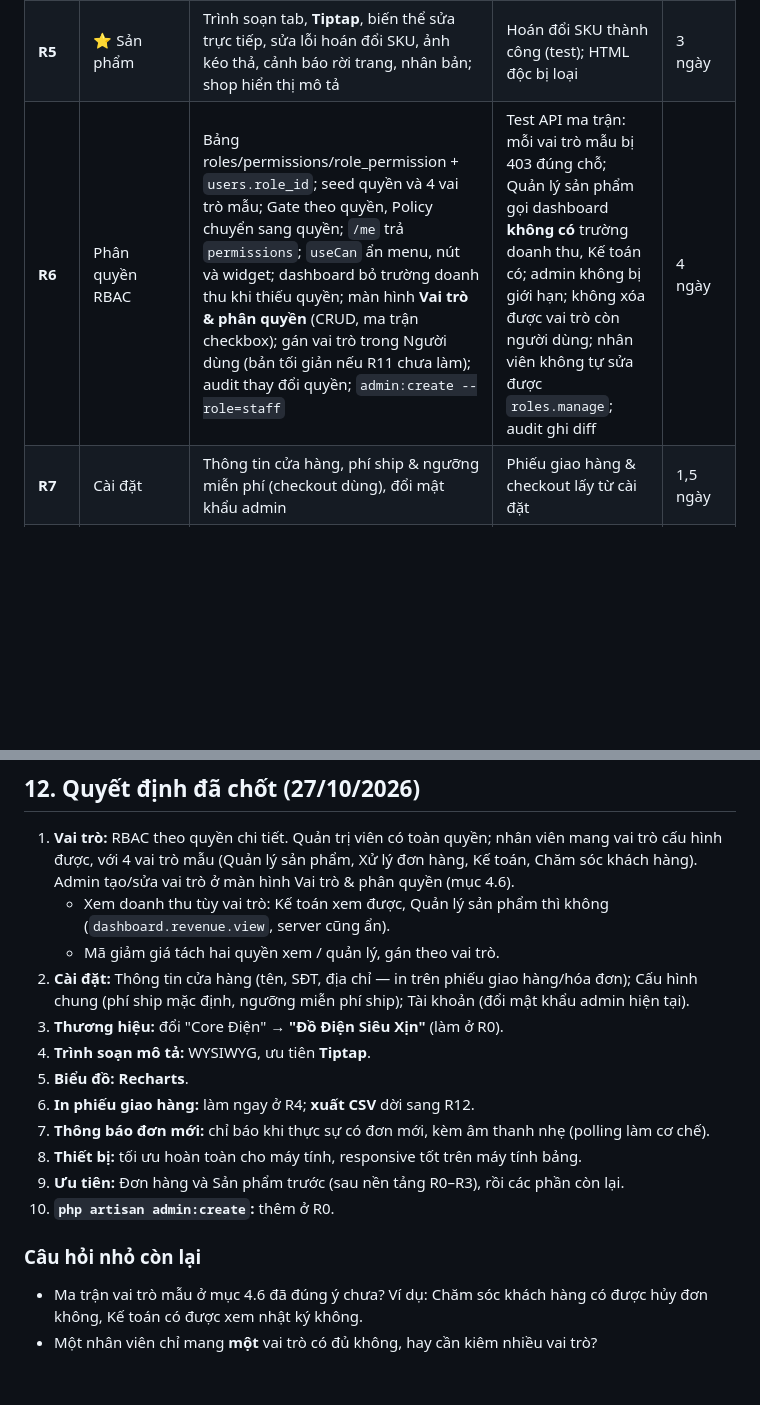
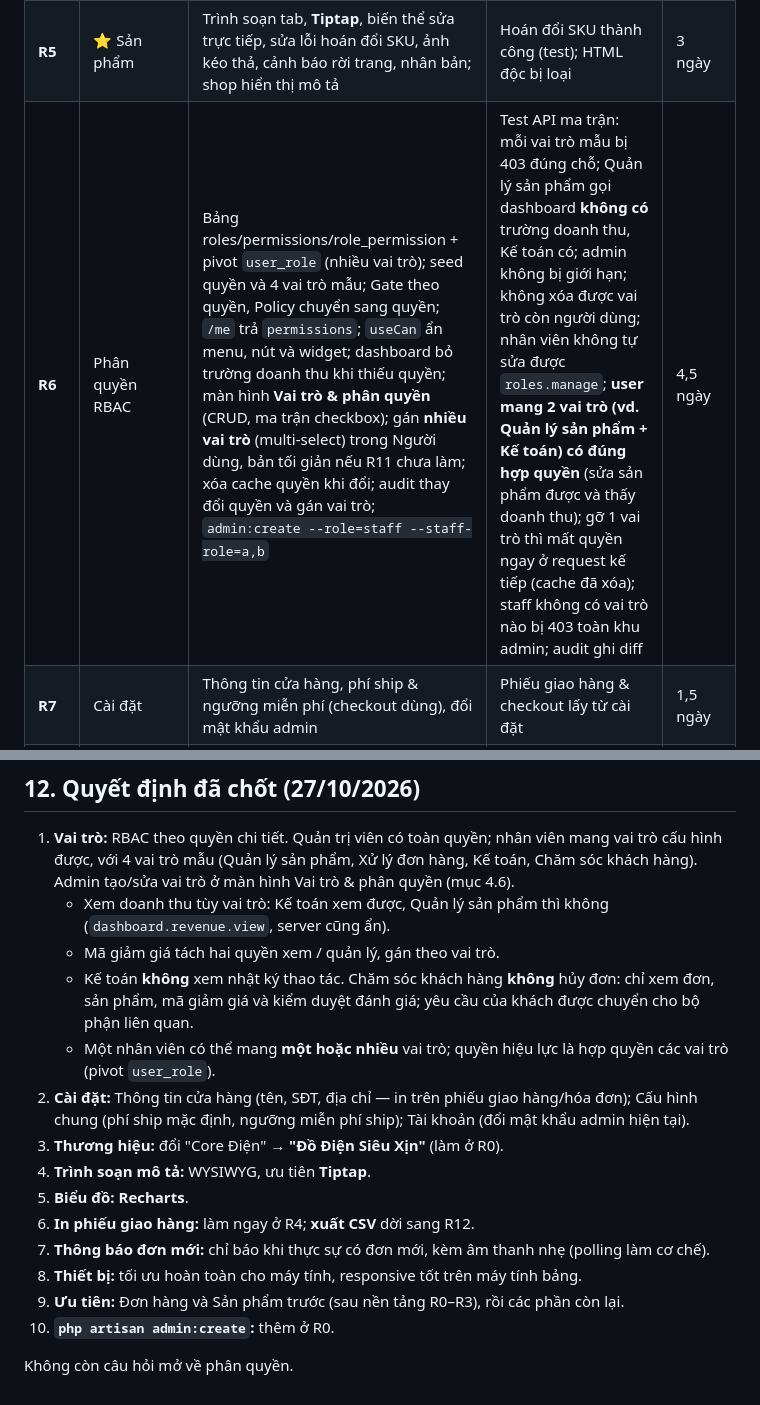
Before and after one commit to TienHuy-18-09-2005/core-ecommerce-base, a Markdown page: admin_redesign_plan.md, 2 parts joined by grey strips. Drawn GitHub-style; blank space fills up the shorter version.

```diff
--- a/admin_redesign_plan.md
+++ b/admin_redesign_plan.md
@@ -355,7 +356,7 @@ Thứ tự: **Nền tảng R0–R3 → Đơn hàng (R4) → Sản phẩm (R5)
 | **R3** | DataTable v2 | Lọc chip, chọn nhiều + bulk bar, ẩn cột, xem đã lưu, URL, mật độ | Test chọn/bulk | 2 ngày |
 | **R4** | ⭐ Đơn hàng | Tab có đếm, lọc ngày/thanh toán, bulk đổi trạng thái, chi tiết + timeline + ghi chú + modal hủy, **in phiếu giao hàng** (đơn lẻ & nhiều đơn), **thông báo đơn mới + âm thanh nhẹ** | Xác nhận đơn ≤ 3 click; phiếu in đúng khổ; âm thanh chỉ khi có đơn mới | 3,5 ngày |
 | **R5** | ⭐ Sản phẩm | Trình soạn tab, **Tiptap**, biến thể sửa trực tiếp, sửa lỗi hoán đổi SKU, ảnh kéo thả, cảnh báo rời trang, nhân bản; shop hiển thị mô tả | Hoán đổi SKU thành công (test); HTML độc bị loại | 3 ngày |
-| **R6** | Phân quyền RBAC | Bảng roles/permissions/role_permission + `users.role_id`; seed quyền và 4 vai trò mẫu; Gate theo quyền, Policy chuyển sang quyền; `/me` trả `permissions`; `useCan` ẩn menu, nút và widget; dashboard bỏ trường doanh thu khi thiếu quyền; màn hình **Vai trò & phân quyền** (CRUD, ma trận checkbox); gán vai trò trong Người dùng (bản tối giản nếu R11 chưa làm); audit thay đổi quyền; `admin:create --role=staff` | Test API ma trận: mỗi vai trò mẫu bị 403 đúng chỗ; Quản lý sản phẩm gọi dashboard **không có** trường doanh thu, Kế toán có; admin không bị giới hạn; không xóa được vai trò còn người dùng; nhân viên không tự sửa được `roles.manage`; audit ghi diff | 4 ngày |
+| **R6** | Phân quyền RBAC | Bảng roles/permissions/role_permission + pivot `user_role` (nhiều vai trò); seed quyền và 4 vai trò mẫu; Gate theo quyền, Policy chuyển sang quyền; `/me` trả `permissions`; `useCan` ẩn menu, nút và widget; dashboard bỏ trường doanh thu khi thiếu quyền; màn hình **Vai trò & phân quyền** (CRUD, ma trận checkbox); gán **nhiều vai trò** (multi-select) trong Người dùng, bản tối giản nếu R11 chưa làm; xóa cache quyền khi đổi; audit thay đổi quyền và gán vai trò; `admin:create --role=staff --staff-role=a,b` | Test API ma trận: mỗi vai trò mẫu bị 403 đúng chỗ; Quản lý sản phẩm gọi dashboard **không có** trường doanh thu, Kế toán có; admin không bị giới hạn; không xóa được vai trò còn người dùng; nhân viên không tự sửa được `roles.manage`; **user mang 2 vai trò (vd. Quản lý sản phẩm + Kế toán) có đúng hợp quyền** (sửa sản phẩm được và thấy doanh thu); gỡ 1 vai trò thì mất quyền ngay ở request kế tiếp (cache đã xóa); staff không có vai trò nào bị 403 toàn khu admin; audit ghi diff | 4,5 ngày |
 | **R7** | Cài đặt | Thông tin cửa hàng, phí ship & ngưỡng miễn phí (checkout dùng), đổi mật khẩu admin | Phiếu giao hàng & checkout lấy từ cài đặt | 1,5 ngày |
 | **R8** | Bảng điều khiển | KPI so kỳ, khoảng ngày, **Recharts**, "Việc cần làm" | Lighthouse a11y ≥ 95 | 1,5 ngày |
 | **R9** | Catalog phụ | Cây danh mục kéo thả + API reorder; Thương hiệu | CRUD thương hiệu có test | 2 ngày |
@@ -384,6 +385,8 @@ Tổng ước lượng: ~27,5 ngày công (R6 tăng từ 1,5 lên 4 ngày).
 1. **Vai trò:** RBAC theo quyền chi tiết. Quản trị viên có toàn quyền; nhân viên mang vai trò cấu hình được, với 4 vai trò mẫu (Quản lý sản phẩm, Xử lý đơn hàng, Kế toán, Chăm sóc khách hàng). Admin tạo/sửa vai trò ở màn hình Vai trò & phân quyền (mục 4.6).
    - Xem doanh thu tùy vai trò: Kế toán xem được, Quản lý sản phẩm thì không (`dashboard.revenue.view`, server cũng ẩn).
    - Mã giảm giá tách hai quyền xem / quản lý, gán theo vai trò.
+   - Kế toán **không** xem nhật ký thao tác. Chăm sóc khách hàng **không** hủy đơn: chỉ xem đơn, sản phẩm, mã giảm giá và kiểm duyệt đánh giá; yêu cầu của khách được chuyển cho bộ phận liên quan.
+   - Một nhân viên có thể mang **một hoặc nhiều** vai trò; quyền hiệu lực là hợp quyền các vai trò (pivot `user_role`).
 2. **Cài đặt:** Thông tin cửa hàng (tên, SĐT, địa chỉ — in trên phiếu giao hàng/hóa đơn); Cấu hình chung (phí ship mặc định, ngưỡng miễn phí ship); Tài khoản (đổi mật khẩu admin hiện tại).
 3. **Thương hiệu:** đổi "Core Điện" → **"Đồ Điện Siêu Xịn"** (làm ở R0).
 4. **Trình soạn mô tả:** WYSIWYG, ưu tiên **Tiptap**.
@@ -394,6 +397,4 @@ Tổng ước lượng: ~27,5 ngày công (R6 tăng từ 1,5 lên 4 ngày).
 9. **Ưu tiên:** Đơn hàng và Sản phẩm trước (sau nền tảng R0–R3), rồi các phần còn lại.
 10. **`php artisan admin:create`:** thêm ở R0.
 
-### Câu hỏi nhỏ còn lại
-- Ma trận vai trò mẫu ở mục 4.6 đã đúng ý chưa? Ví dụ: Chăm sóc khách hàng có được hủy đơn không, Kế toán có được xem nhật ký không.
-- Một nhân viên chỉ mang **một** vai trò có đủ không, hay cần kiêm nhiều vai trò?
+Không còn câu hỏi mở về phân quyền.
```
Also changed, not shown: other parts of admin_redesign_plan.md (+10 -9 lines).
